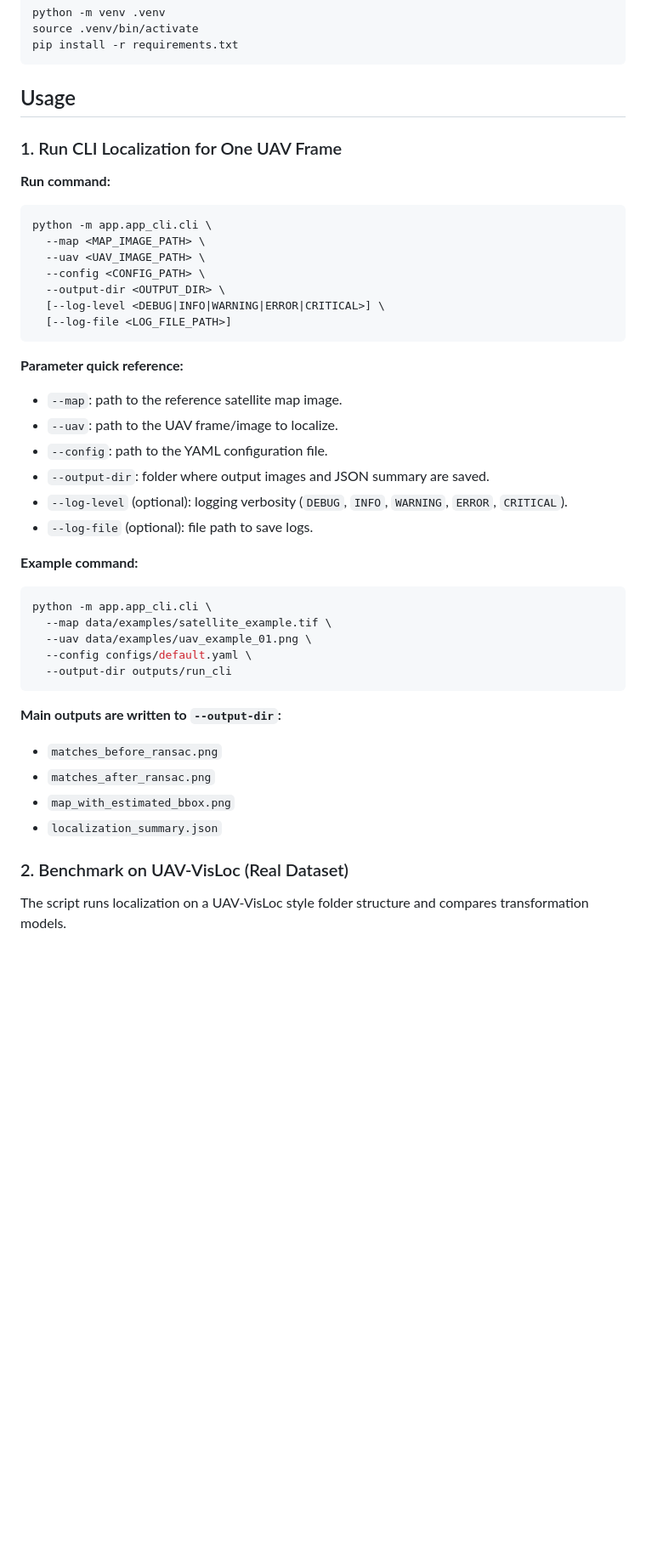
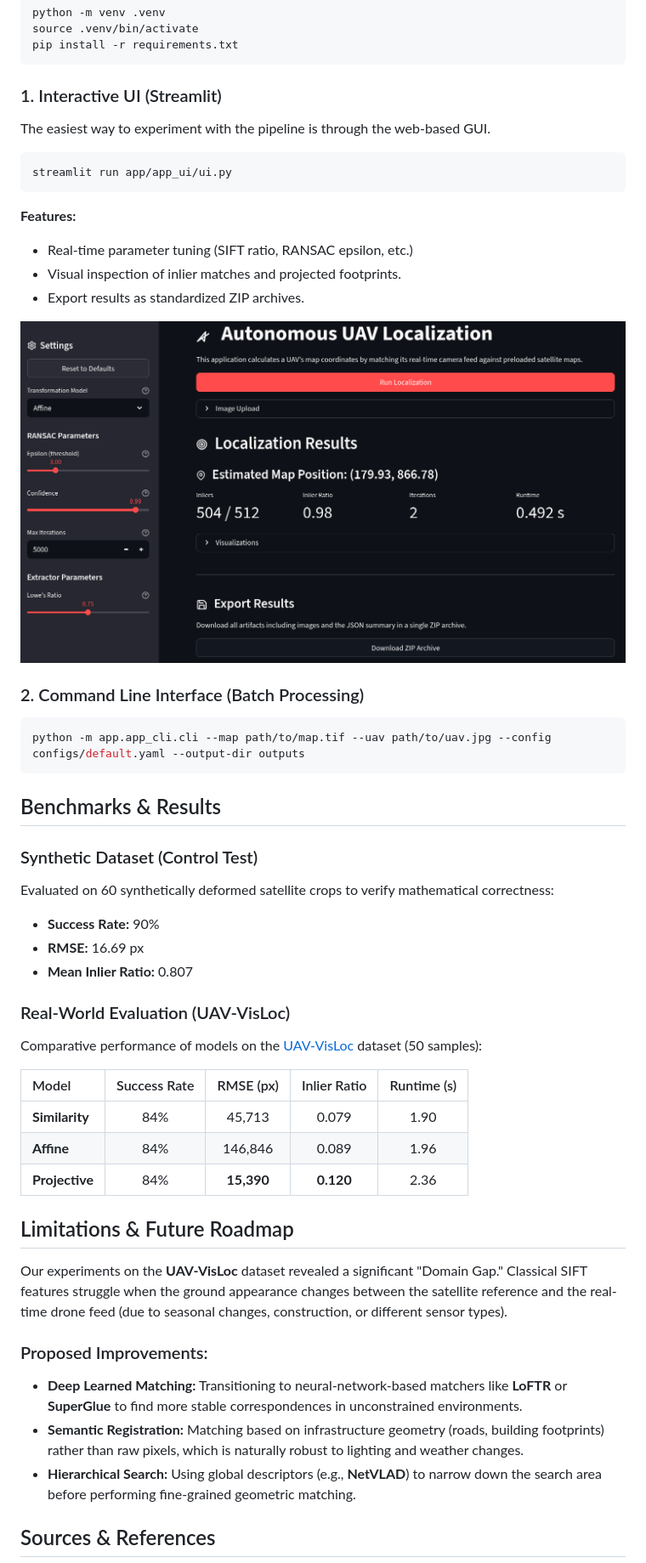
Before and after one commit to BohdanZasymovych/uav-image-to-map-localization, a Markdown page: README.md, the part around one of its changes. Shown at 85% size. Rendered like a GitHub page; blank space fills up the shorter version.

````diff
--- a/README.md
+++ b/README.md
@@ -91,49 +39,48 @@ source .venv/bin/activate
 pip install -r requirements.txt
 ```
 
-## Usage
+### 1. Interactive UI (Streamlit)
+The easiest way to experiment with the pipeline is through the web-based GUI.
+```bash
+streamlit run app/app_ui/ui.py
+```
+**Features:**
+- Real-time parameter tuning (SIFT ratio, RANSAC epsilon, etc.)
+- Visual inspection of inlier matches and projected footprints.
+- Export results as standardized ZIP archives.
 
-### 1. Run CLI Localization for One UAV Frame
+![UI Showcase](report/figs/app_ui.png)
 
-**Run command:**
-
+### 2. Command Line Interface (Batch Processing)
 ```bash
-python -m app.app_cli.cli \
-  --map <MAP_IMAGE_PATH> \
-  --uav <UAV_IMAGE_PATH> \
-  --config <CONFIG_PATH> \
-  --output-dir <OUTPUT_DIR> \
-  [--log-level <DEBUG|INFO|WARNING|ERROR|CRITICAL>] \
-  [--log-file <LOG_FILE_PATH>]
+python -m app.app_cli.cli --map path/to/map.tif --uav path/to/uav.jpg --config configs/default.yaml --output-dir outputs
 ```
 
-**Parameter quick reference:**
+## Benchmarks & Results
 
-- `--map`: path to the reference satellite map image.
-- `--uav`: path to the UAV frame/image to localize.
-- `--config`: path to the YAML configuration file.
-- `--output-dir`: folder where output images and JSON summary are saved.
-- `--log-level` (optional): logging verbosity (`DEBUG`, `INFO`, `WARNING`, `ERROR`, `CRITICAL`).
-- `--log-file` (optional): file path to save logs.
+### Synthetic Dataset (Control Test)
+Evaluated on 60 synthetically deformed satellite crops to verify mathematical correctness:
+- **Success Rate:** 90%
+- **RMSE:** 16.69 px
+- **Mean Inlier Ratio:** 0.807
 
-**Example command:**
+### Real-World Evaluation (UAV-VisLoc)
+Comparative performance of models on the [UAV-VisLoc](https://github.com/IntelliSensing/UAV-VisLoc) dataset (50 samples):
 
-```bash
-python -m app.app_cli.cli \
-  --map data/examples/satellite_example.tif \
-  --uav data/examples/uav_example_01.png \
-  --config configs/default.yaml \
-  --output-dir outputs/run_cli
-```
+| Model | Success Rate | RMSE (px) | Inlier Ratio | Runtime (s) |
+| :--- | :---: | :---: | :---: | :---: |
+| **Similarity** | 84% | 45,713 | 0.079 | 1.90 |
+| **Affine** | 84% | 146,846 | 0.089 | 1.96 |
+| **Projective** | 84% | **15,390** | **0.120** | 2.36 |
 
-**Main outputs are written to `--output-dir`:**
+## Limitations & Future Roadmap
 
-- `matches_before_ransac.png`
-- `matches_after_ransac.png`
-- `map_with_estimated_bbox.png`
-- `localization_summary.json`
+Our experiments on the **UAV-VisLoc** dataset revealed a significant "Domain Gap." Classical SIFT features struggle when the ground appearance changes between the satellite reference and the real-time drone feed (due to seasonal changes, construction, or different sensor types).
 
-### 2. Benchmark on UAV-VisLoc (Real Dataset)
+### Proposed Improvements:
+- **Deep Learned Matching:** Transitioning to neural-network-based matchers like **LoFTR** or **SuperGlue** to find more stable correspondences in unconstrained environments.
+- **Semantic Registration:** Matching based on infrastructure geometry (roads, building footprints) rather than raw pixels, which is naturally robust to lighting and weather changes.
+- **Hierarchical Search:** Using global descriptors (e.g., **NetVLAD**) to narrow down the search area before performing fine-grained geometric matching.
 
-The script runs localization on a UAV-VisLoc style folder structure and compares transformation models.
+## Sources & References
 
````
Also changed, not shown: other parts of README.md (+29 -103 lines).
